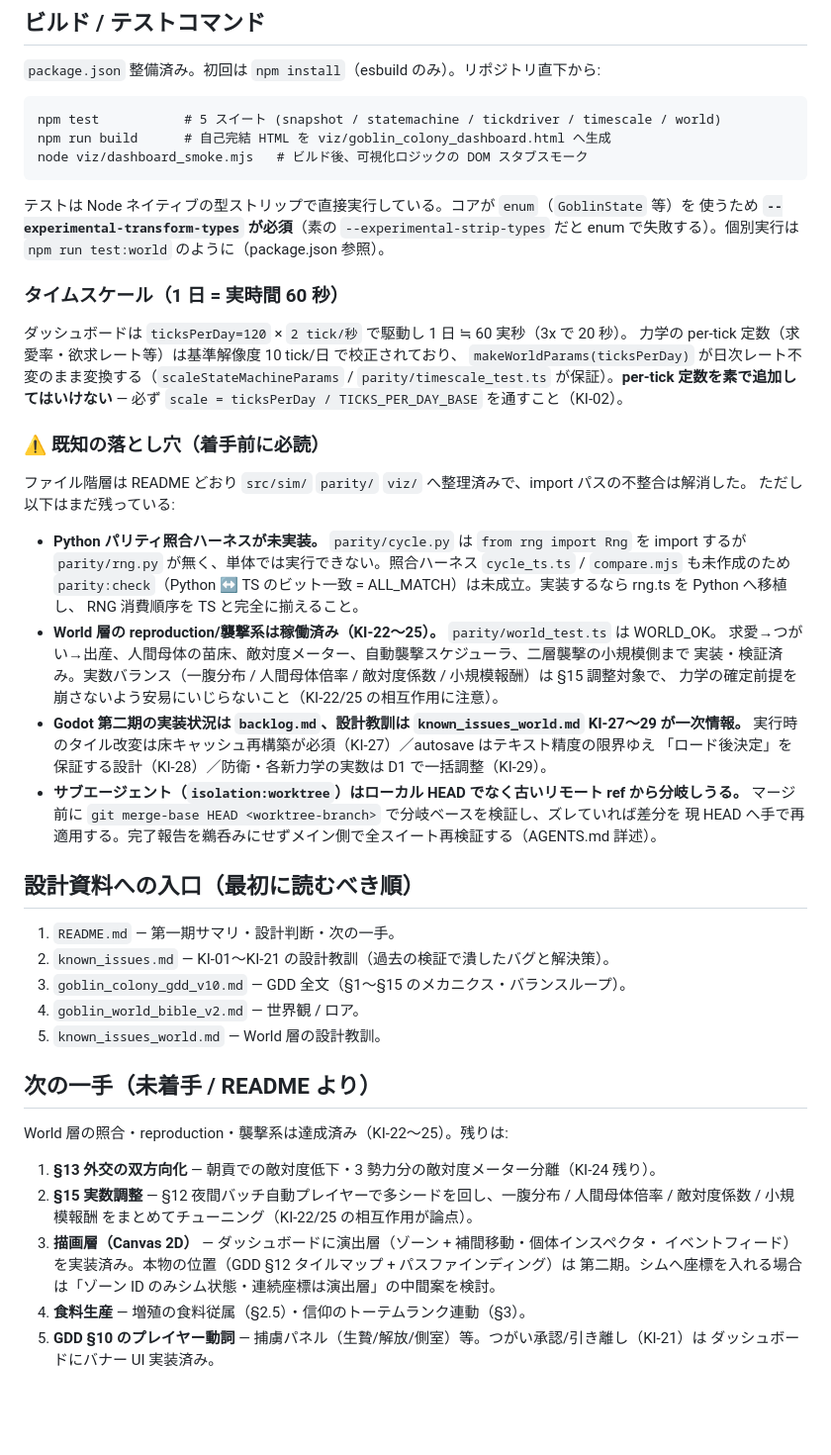
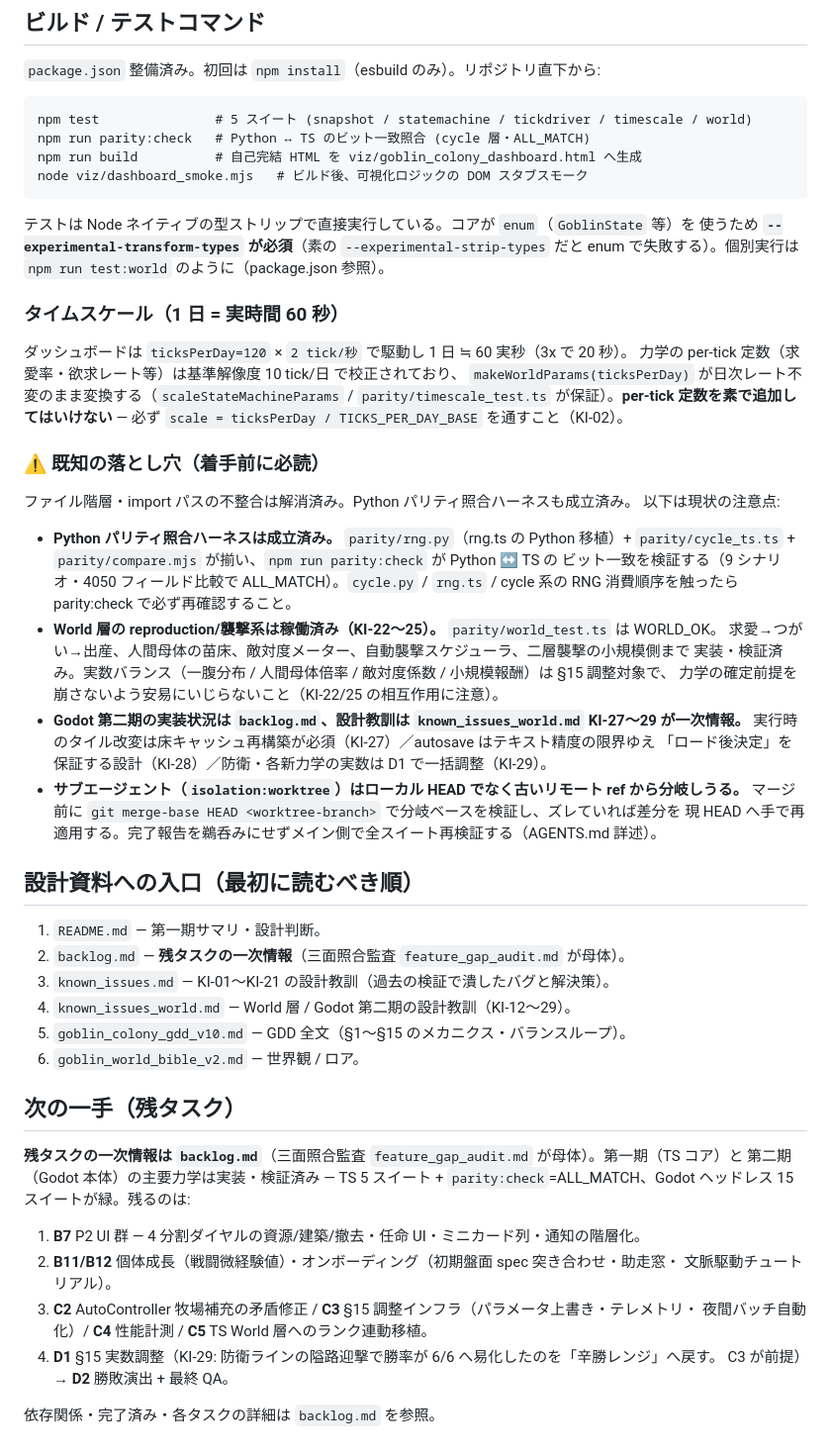
Before and after one commit to sashimihoutyou/GoblinColony, a Markdown page: CLAUDE.md, the part around the change. Shown at 99% size. GitHub-like rendering; blank space fills up the shorter version.

````diff
--- a/CLAUDE.md
+++ b/CLAUDE.md
@@ -118,8 +118,9 @@ World 層     world.ts        tick 単位。個体集合 + 一括戦闘解決（
 `package.json` 整備済み。初回は `npm install`（esbuild のみ）。リポジトリ直下から:
 
 ```
-npm test           # 5 スイート (snapshot / statemachine / tickdriver / timescale / world)
-npm run build      # 自己完結 HTML を viz/goblin_colony_dashboard.html へ生成
+npm test               # 5 スイート (snapshot / statemachine / tickdriver / timescale / world)
+npm run parity:check   # Python ↔ TS のビット一致照合 (cycle 層・ALL_MATCH)
+npm run build          # 自己完結 HTML を viz/goblin_colony_dashboard.html へ生成
 node viz/dashboard_smoke.mjs   # ビルド後、可視化ロジックの DOM スタブスモーク
 ```
 
@@ -137,13 +138,13 @@ enum で失敗する）。個別実行は `npm run test:world` のように（pa
 
 ### ⚠ 既知の落とし穴（着手前に必読）
 
-ファイル階層は README どおり `src/sim/` `parity/` `viz/` へ整理済みで、import パスの不整合は解消した。
-ただし以下はまだ残っている:
+ファイル階層・import パスの不整合は解消済み。Python パリティ照合ハーネスも成立済み。
+以下は現状の注意点:
 
-- **Python パリティ照合ハーネスが未実装。** `parity/cycle.py` は `from rng import Rng` を import するが
-  `parity/rng.py` が無く、単体では実行できない。照合ハーネス `cycle_ts.ts` / `compare.mjs` も未作成のため
-  `parity:check`（Python ↔ TS のビット一致 = ALL_MATCH）は未成立。実装するなら rng.ts を Python へ移植し、
-  RNG 消費順序を TS と完全に揃えること。
+- **Python パリティ照合ハーネスは成立済み。** `parity/rng.py`（rng.ts の Python 移植）+
+  `parity/cycle_ts.ts` + `parity/compare.mjs` が揃い、`npm run parity:check` が Python ↔ TS の
+  ビット一致を検証する（9 シナリオ・4050 フィールド比較で ALL_MATCH）。`cycle.py` / `rng.ts` /
+  cycle 系の RNG 消費順序を触ったら parity:check で必ず再確認すること。
 - **World 層の reproduction/襲撃系は稼働済み（KI-22〜25）。** `parity/world_test.ts` は WORLD_OK。
   求愛→つがい→出産、人間母体の苗床、敵対度メーター、自動襲撃スケジューラ、二層襲撃の小規模側まで
   実装・検証済み。実数バランス（一腹分布 / 人間母体倍率 / 敵対度係数 / 小規模報酬）は §15 調整対象で、
@@ -157,22 +158,25 @@ enum で失敗する）。個別実行は `npm run test:world` のように（pa
 
 ## 設計資料への入口（最初に読むべき順）
 
-1. `README.md` — 第一期サマリ・設計判断・次の一手。
-2. `known_issues.md` — KI-01〜KI-21 の設計教訓（過去の検証で潰したバグと解決策）。
-3. `goblin_colony_gdd_v10.md` — GDD 全文（§1〜§15 のメカニクス・バランスループ）。
-4. `goblin_world_bible_v2.md` — 世界観 / ロア。
-5. `known_issues_world.md` — World 層の設計教訓。
+1. `README.md` — 第一期サマリ・設計判断。
+2. `backlog.md` — **残タスクの一次情報**（三面照合監査 `feature_gap_audit.md` が母体）。
+3. `known_issues.md` — KI-01〜KI-21 の設計教訓（過去の検証で潰したバグと解決策）。
+4. `known_issues_world.md` — World 層 / Godot 第二期の設計教訓（KI-12〜29）。
+5. `goblin_colony_gdd_v10.md` — GDD 全文（§1〜§15 のメカニクス・バランスループ）。
+6. `goblin_world_bible_v2.md` — 世界観 / ロア。
 
-## 次の一手（未着手 / README より）
+## 次の一手（残タスク）
 
-World 層の照合・reproduction・襲撃系は達成済み（KI-22〜25）。残りは:
+**残タスクの一次情報は `backlog.md`**（三面照合監査 `feature_gap_audit.md` が母体）。第一期（TS コア）と
+第二期（Godot 本体）の主要力学は実装・検証済み — TS 5 スイート + `parity:check`=ALL_MATCH、Godot
+ヘッドレス 15 スイートが緑。残るのは:
 
-1. **§13 外交の双方向化** — 朝貢での敵対度低下・3 勢力分の敵対度メーター分離（KI-24 残り）。
-2. **§15 実数調整** — §12 夜間バッチ自動プレイヤーで多シードを回し、一腹分布 / 人間母体倍率 /
-   敵対度係数 / 小規模報酬 をまとめてチューニング（KI-22/25 の相互作用が論点）。
-3. **描画層（Canvas 2D）** — ダッシュボードに演出層（ゾーン + 補間移動・個体インスペクタ・
-   イベントフィード）を実装済み。本物の位置（GDD §12 タイルマップ + パスファインディング）は
-   第二期。シムへ座標を入れる場合は「ゾーン ID のみシム状態・連続座標は演出層」の中間案を検討。
-4. **食料生産** — 増殖の食料従属（§2.5）・信仰のトーテムランク連動（§3）。
-5. **GDD §10 のプレイヤー動詞** — 捕虜パネル（生贄/解放/側室）等。つがい承認/引き離し（KI-21）は
-   ダッシュボードにバナー UI 実装済み。
+1. **B7** P2 UI 群 — 4 分割ダイヤルの資源/建築/撤去・任命 UI・ミニカード列・通知の階層化。
+2. **B11/B12** 個体成長（戦闘微経験値）・オンボーディング（初期盤面 spec 突き合わせ・助走窓・
+   文脈駆動チュートリアル）。
+3. **C2** AutoController 牧場補充の矛盾修正 / **C3** §15 調整インフラ（パラメータ上書き・テレメトリ・
+   夜間バッチ自動化）/ **C4** 性能計測 / **C5** TS World 層へのランク連動移植。
+4. **D1** §15 実数調整（KI-29: 防衛ラインの隘路迎撃で勝率が 6/6 へ易化したのを「辛勝レンジ」へ戻す。
+   C3 が前提）→ **D2** 勝敗演出 + 最終 QA。
+
+依存関係・完了済み・各タスクの詳細は `backlog.md` を参照。
````
Also changed, not shown: AGENTS.md (+28 -24 lines), README.md (+13 -17 lines).
